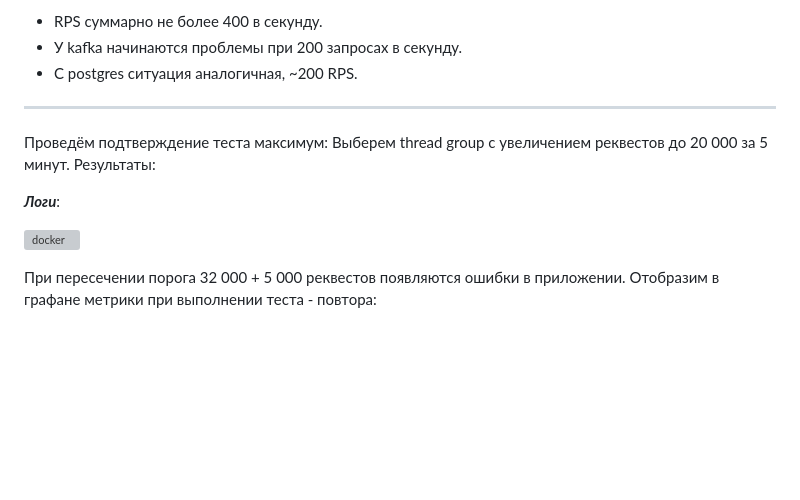
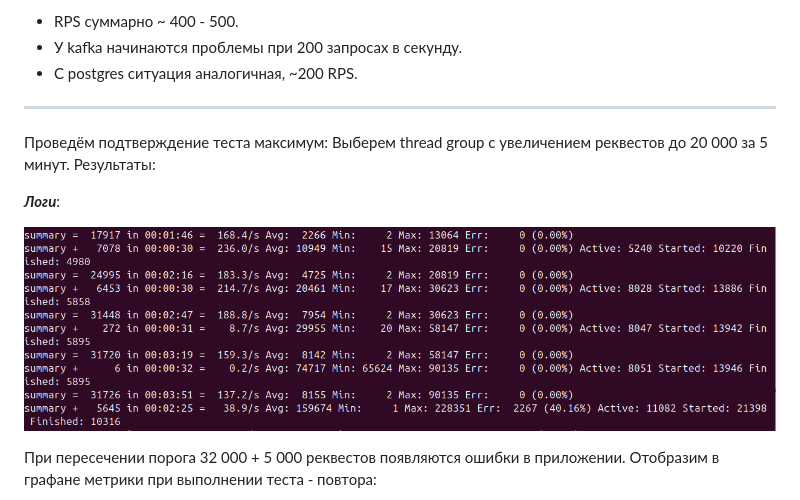
Before and after one commit to Kaledo1337/LTAPP, a Markdown page: README.md, the part around one of its changes. GitHub-like rendering; blank space fills up the shorter version; grey boxes are pictures that could not be loaded.

```diff
--- a/README.md
+++ b/README.md
@@ -154,5 +154,5 @@ rate(0) /* увеличиваем до 20к */ random_arrivals(2 min) rate(20000
 
-* RPS суммарно не более 400 в секунду.
+* RPS суммарно ~ 400 - 500.
 * У kafka начинаются проблемы при 200 запросах в секунду.
 * С postgres ситуация аналогичная, ~200 RPS.
 ---
@@ -163,7 +163,7 @@ rate(0) /* увеличиваем до 20к */ random_arrivals(2 min) rate(20000
 
 ***Логи***:
 
-![docker](https://raw.githubusercontent.com/Kaledo1337/LTAPP/xs5/images/logs1.png)
+![docker](https://raw.githubusercontent.com/Kaledo1337/LTAPP/xs5/images/logs.png)
 
 При пересечении порога 32 000 + 5 000 реквестов появляются ошибки в приложении.
 Отобразим в графане метрики при выполнении теста - повтора:
```
Also changed, not shown: other parts of README.md (+1 -1 lines).
